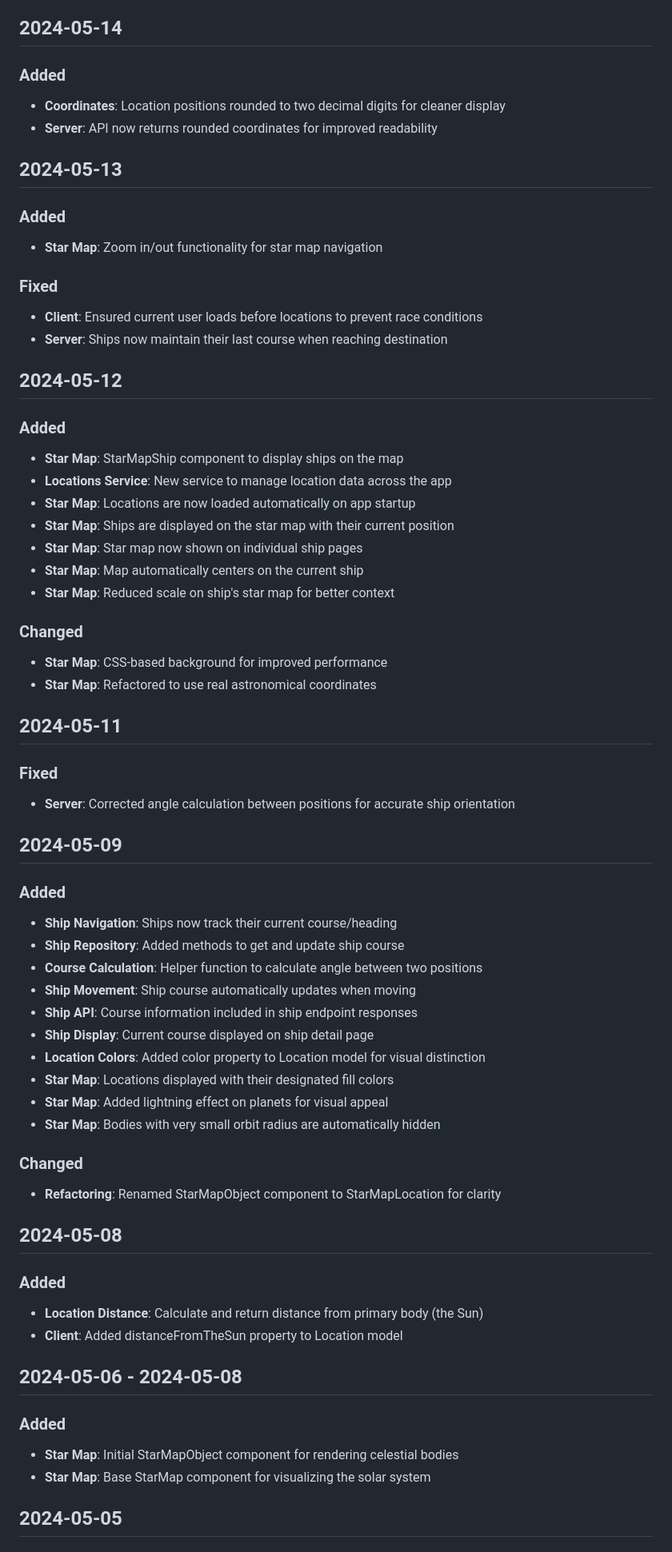
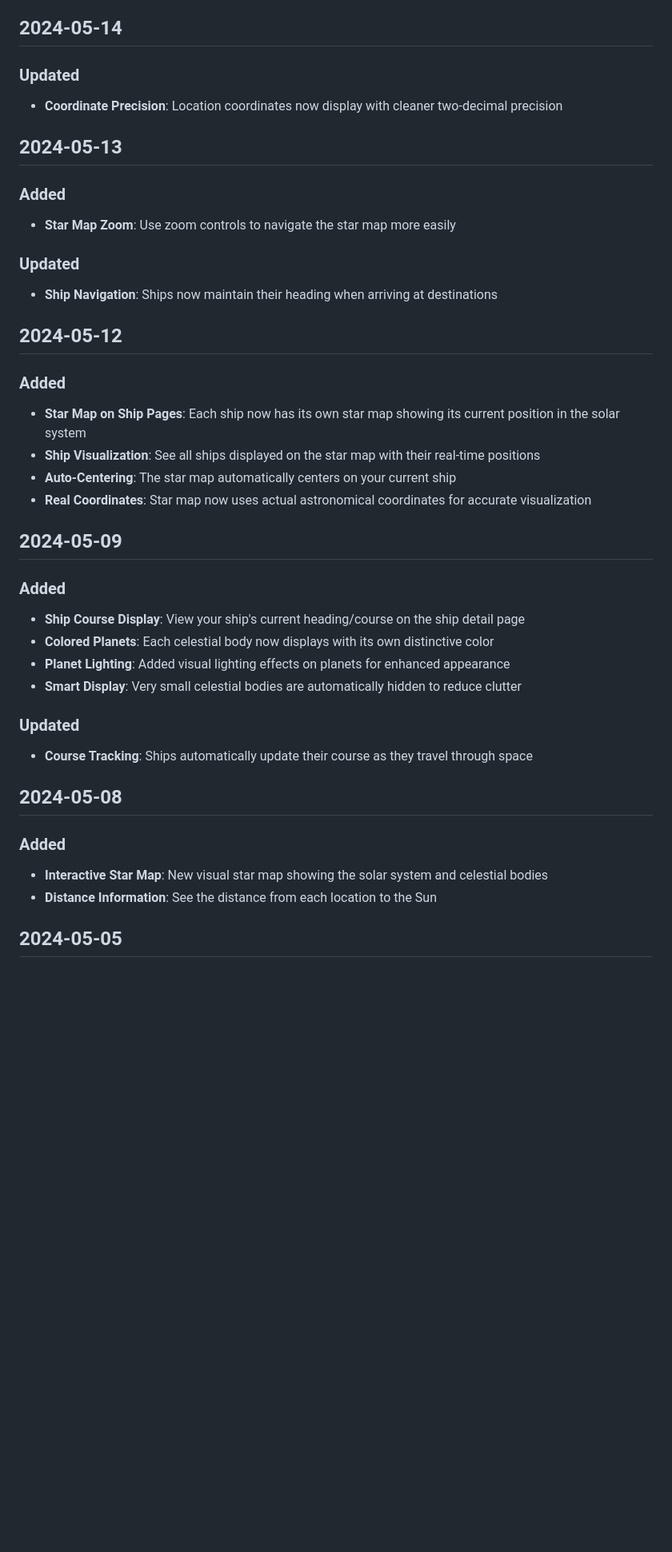
Before and after one commit to clemlatz/sokown, a Markdown page: CHANGELOG.md, the part around one of its changes. Shown at 80% size. Rendered like a GitHub page; blank space fills up the shorter version.

```diff
--- a/CHANGELOG.md
+++ b/CHANGELOG.md
@@ -63,67 +30,41 @@ All notable features and changes to Sokown are documented in this file.
 
 ## 2024-05-14
 
-### Added
-- **Coordinates**: Location positions rounded to two decimal digits for cleaner display
-- **Server**: API now returns rounded coordinates for improved readability
+### Updated
+- **Coordinate Precision**: Location coordinates now display with cleaner two-decimal precision
 
 ## 2024-05-13
 
 ### Added
-- **Star Map**: Zoom in/out functionality for star map navigation
+- **Star Map Zoom**: Use zoom controls to navigate the star map more easily
 
-### Fixed
-- **Client**: Ensured current user loads before locations to prevent race conditions
-- **Server**: Ships now maintain their last course when reaching destination
+### Updated
+- **Ship Navigation**: Ships now maintain their heading when arriving at destinations
 
 ## 2024-05-12
 
 ### Added
-- **Star Map**: StarMapShip component to display ships on the map
-- **Locations Service**: New service to manage location data across the app
-- **Star Map**: Locations are now loaded automatically on app startup
-- **Star Map**: Ships are displayed on the star map with their current position
-- **Star Map**: Star map now shown on individual ship pages
-- **Star Map**: Map automatically centers on the current ship
-- **Star Map**: Reduced scale on ship's star map for better context
-
-### Changed
-- **Star Map**: CSS-based background for improved performance
-- **Star Map**: Refactored to use real astronomical coordinates
-
-## 2024-05-11
-
-### Fixed
-- **Server**: Corrected angle calculation between positions for accurate ship orientation
+- **Star Map on Ship Pages**: Each ship now has its own star map showing its current position in the solar system
+- **Ship Visualization**: See all ships displayed on the star map with their real-time positions
+- **Auto-Centering**: The star map automatically centers on your current ship
+- **Real Coordinates**: Star map now uses actual astronomical coordinates for accurate visualization
 
 ## 2024-05-09
 
 ### Added
-- **Ship Navigation**: Ships now track their current course/heading
-- **Ship Repository**: Added methods to get and update ship course
-- **Course Calculation**: Helper function to calculate angle between two positions
-- **Ship Movement**: Ship course automatically updates when moving
-- **Ship API**: Course information included in ship endpoint responses
-- **Ship Display**: Current course displayed on ship detail page
-- **Location Colors**: Added color property to Location model for visual distinction
-- **Star Map**: Locations displayed with their designated fill colors
-- **Star Map**: Added lightning effect on planets for visual appeal
-- **Star Map**: Bodies with very small orbit radius are automatically hidden
+- **Ship Course Display**: View your ship's current heading/course on the ship detail page
+- **Colored Planets**: Each celestial body now displays with its own distinctive color
+- **Planet Lighting**: Added visual lighting effects on planets for enhanced appearance
+- **Smart Display**: Very small celestial bodies are automatically hidden to reduce clutter
 
-### Changed
-- **Refactoring**: Renamed StarMapObject component to StarMapLocation for clarity
+### Updated
+- **Course Tracking**: Ships automatically update their course as they travel through space
 
 ## 2024-05-08
 
 ### Added
-- **Location Distance**: Calculate and return distance from primary body (the Sun)
-- **Client**: Added distanceFromTheSun property to Location model
-
-## 2024-05-06 - 2024-05-08
-
-### Added
-- **Star Map**: Initial StarMapObject component for rendering celestial bodies
-- **Star Map**: Base StarMap component for visualizing the solar system
+- **Interactive Star Map**: New visual star map showing the solar system and celestial bodies
+- **Distance Information**: See the distance from each location to the Sun
 
 ## 2024-05-05
 
```
Also changed, not shown: other parts of CHANGELOG.md (+57 -136 lines).
